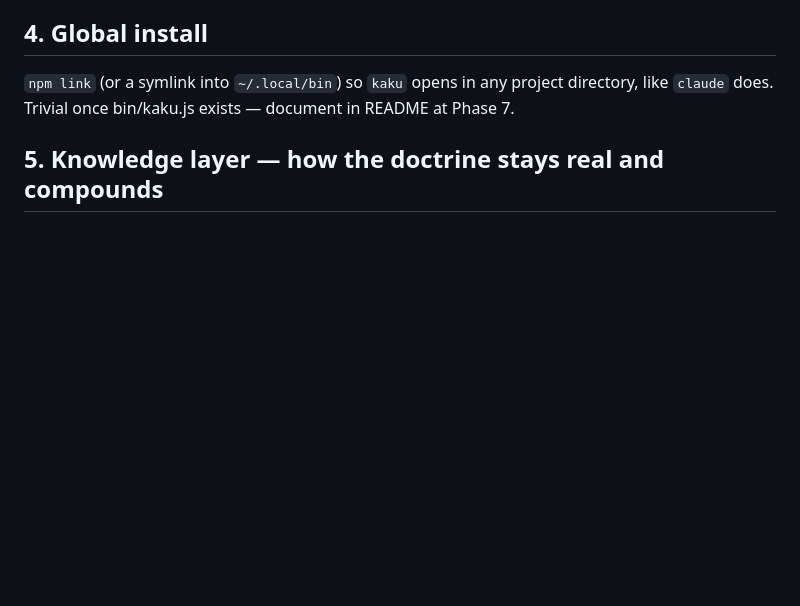
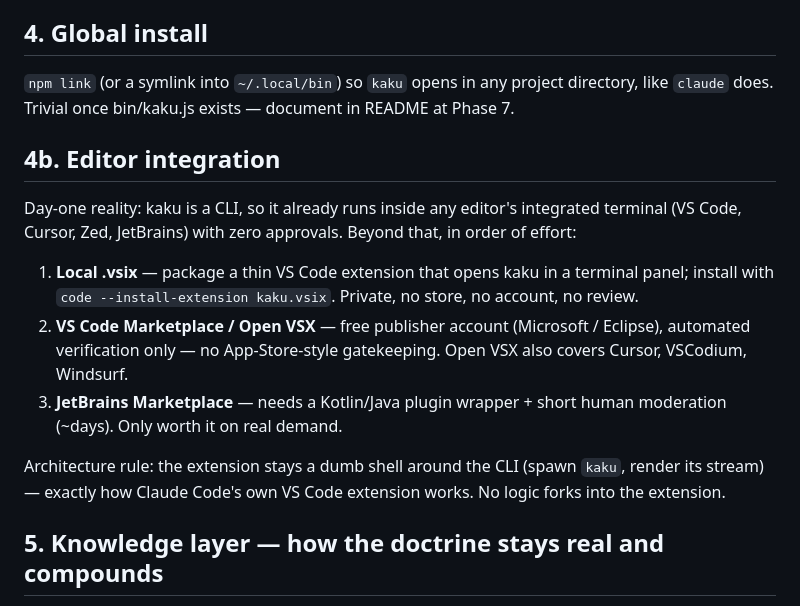
Before and after one commit to leonardtudor11/kakumeiteki, a Markdown page: IMPROVE.md, the part around the change. Rendered like a GitHub page; blank space fills up the shorter version.

Commit message:
improve: editor integration ladder — terminal-first, .vsix, marketplaces

```diff
--- a/IMPROVE.md
+++ b/IMPROVE.md
@@ -31,6 +31,16 @@ Off by default — v1's "zero network except model endpoint" stays the shipped p
 ## 4. Global install
 
 `npm link` (or a symlink into `~/.local/bin`) so `kaku` opens in any project directory, like `claude` does. Trivial once bin/kaku.js exists — document in README at Phase 7.
+
+## 4b. Editor integration
+
+Day-one reality: kaku is a CLI, so it already runs inside any editor's integrated terminal (VS Code, Cursor, Zed, JetBrains) with zero approvals. Beyond that, in order of effort:
+
+1. **Local .vsix** — package a thin VS Code extension that opens kaku in a terminal panel; install with `code --install-extension kaku.vsix`. Private, no store, no account, no review.
+2. **VS Code Marketplace / Open VSX** — free publisher account (Microsoft / Eclipse), automated verification only — no App-Store-style gatekeeping. Open VSX also covers Cursor, VSCodium, Windsurf.
+3. **JetBrains Marketplace** — needs a Kotlin/Java plugin wrapper + short human moderation (~days). Only worth it on real demand.
+
+Architecture rule: the extension stays a dumb shell around the CLI (spawn `kaku`, render its stream) — exactly how Claude Code's own VS Code extension works. No logic forks into the extension.
 
 ## 5. Knowledge layer — how the doctrine stays real and compounds
 
```
